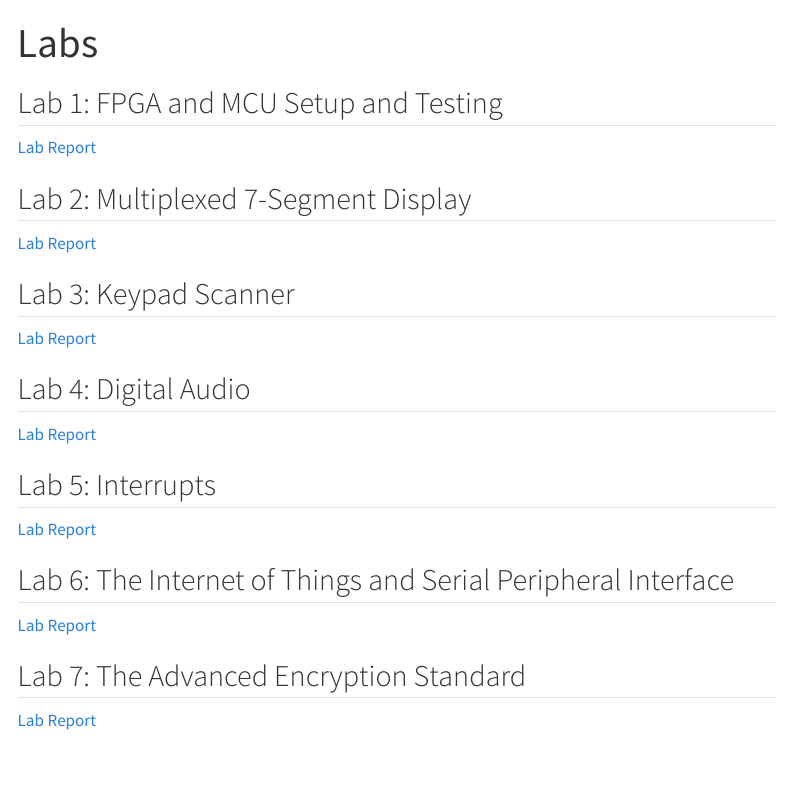
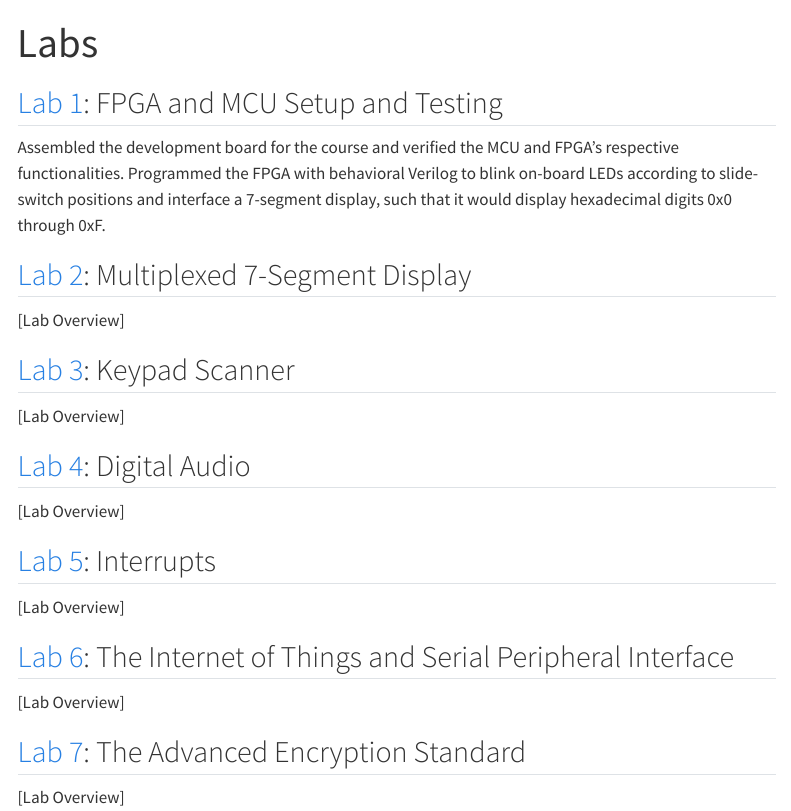
Before and after one commit to qmiyamoto/E155-Portfolio, a Quarto document (labs.qmd): the page in a window 1100 px wide, from its top. Rendered offline with R 4.5, knitr and Pandoc in place of Quarto, with nearby package versions; menus at the side of the page are left out.

Commit message:
Updated Lab 1 overview.

```diff
--- a/labs.qmd
+++ b/labs.qmd
@@ -2,23 +2,24 @@
 title: "Labs"
 ---
 
-## Lab 1: FPGA and MCU Setup and Testing
-[Lab Report](labs/lab1/lab1.qmd)
+## [Lab 1](labs/lab1/lab1.qmd): FPGA and MCU Setup and Testing
+Assembled the development board for the course and verified the MCU and FPGA's respective functionalities.
+Programmed the FPGA with behavioral Verilog to blink on-board LEDs according to slide-switch positions and interface a 7-segment display, such that it would display hexadecimal digits 0x0 through 0xF.
 
-## Lab 2: Multiplexed 7-Segment Display
-[Lab Report](labs/lab2/lab2.qmd)
+## [Lab 2](labs/lab2/lab2.qmd): Multiplexed 7-Segment Display
+[Lab Overview]
 
-## Lab 3: Keypad Scanner
-[Lab Report](labs/lab3/lab3.qmd)
+## [Lab 3](labs/lab3/lab3.qmd): Keypad Scanner
+[Lab Overview]
 
-## Lab 4: Digital Audio
-[Lab Report](labs/lab4/lab4.qmd)
+## [Lab 4](labs/lab4/lab4.qmd): Digital Audio
+[Lab Overview]
 
-## Lab 5: Interrupts
-[Lab Report](labs/lab5/lab5.qmd)
+## [Lab 5](labs/lab5/lab5.qmd): Interrupts
+[Lab Overview]
 
-## Lab 6: The Internet of Things and Serial Peripheral Interface
-[Lab Report](labs/lab6/lab6.qmd)
+## [Lab 6](labs/lab6/lab6.qmd): The Internet of Things and Serial Peripheral Interface
+[Lab Overview]
 
-## Lab 7: The Advanced Encryption Standard
-[Lab Report](labs/lab7/lab7.qmd)
+## [Lab 7](labs/lab7/lab7.qmd): The Advanced Encryption Standard
+[Lab Overview]
```
Also changed, not shown: resources.qmd (+1 -1 lines), labs/lab1/images/lab1_simulation_results.png (added), labs/lab1/images/lab1_simulation_transcript.png (added), labs/lab1/images/lab1_waveforms.png (added).
